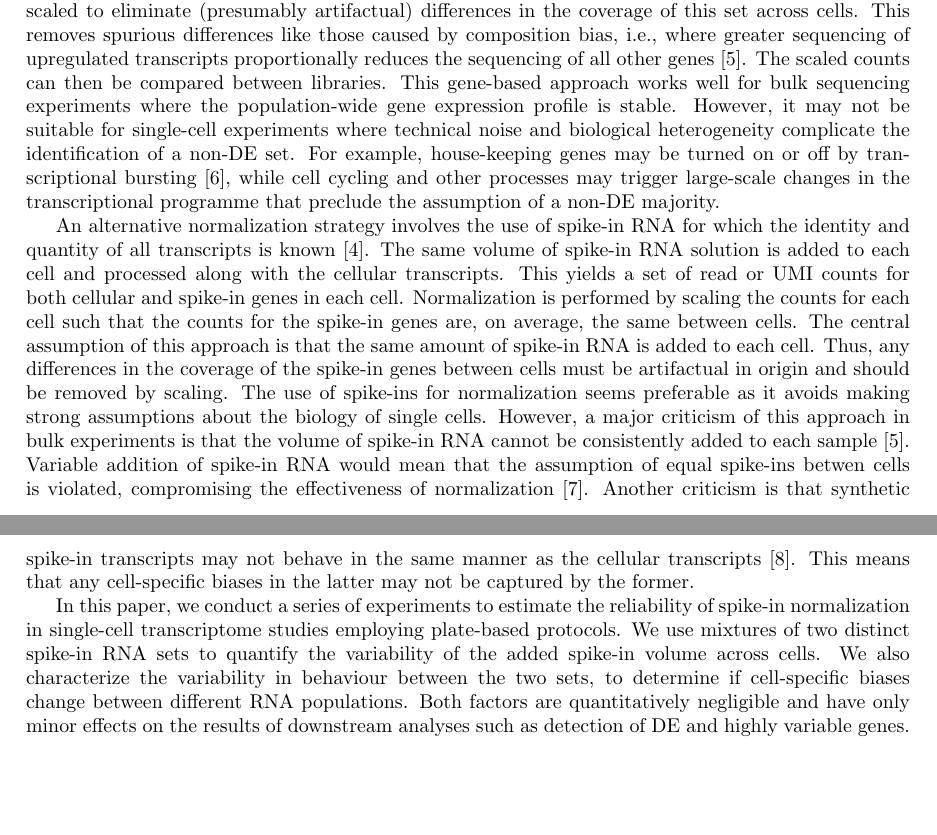
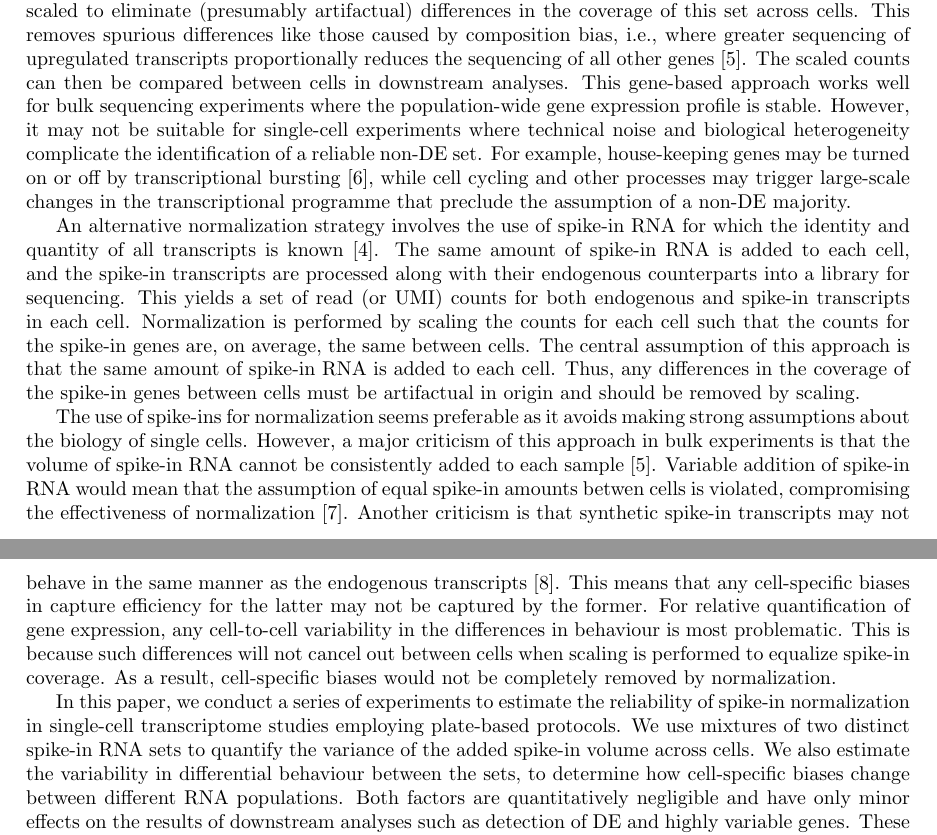
Before and after one commit to MarioniLab/SpikeIns2016, a LaTeX document (manuscript/prickle.tex): two parts of pages 1 and 2 of 7, joined at a grey line, cut so that both start at the same text, the shorter picture padded with empty space. Compiled offline with pdfLaTeX.

Commit message:
Rewording of intro, more mention of variability of differential behaviour.

```diff
--- a/manuscript/prickle.tex
+++ b/manuscript/prickle.tex
@@ -28,26 +28,30 @@ One commonly used normalization strategy is to use a set of genes that have cons
 This set can consist of pre-defined ``house-keeping'' genes, or it can be empirically defined under the assumption that most genes are not differentially expressed (DE) between cells.
 Counts are scaled to eliminate (presumably artifactual) differences in the coverage of this set across cells.
 This removes spurious differences like those caused by composition bias, i.e., where greater sequencing of upregulated transcripts proportionally reduces the sequencing of all other genes \cite{robinson2010tmm}.
-The scaled counts can then be compared between libraries.
+The scaled counts can then be compared between cells in downstream analyses.
 This gene-based approach works well for bulk sequencing experiments where the population-wide gene expression profile is stable.
-However, it may not be suitable for single-cell experiments where technical noise and biological heterogeneity complicate the identification of a non-DE set.
+However, it may not be suitable for single-cell experiments where technical noise and biological heterogeneity complicate the identification of a reliable non-DE set.
 For example, house-keeping genes may be turned on or off by transcriptional bursting \cite{marinov2014singlecell}, while cell cycling and other processes may trigger large-scale changes in the transcriptional programme that preclude the assumption of a non-DE majority.
 
 An alternative normalization strategy involves the use of spike-in RNA for which the identity and quantity of all transcripts is known \cite{stegle2015computational}.
-The same volume of spike-in RNA solution is added to each cell and processed along with the cellular transcripts.
-This yields a set of read or UMI counts for both cellular and spike-in genes in each cell.
+The same amount of spike-in RNA is added to each cell, and the spike-in transcripts are processed along with their endogenous counterparts into a library for sequencing.
+This yields a set of read (or UMI) counts for both endogenous and spike-in transcripts in each cell.
 Normalization is performed by scaling the counts for each cell such that the counts for the spike-in genes are, on average, the same between cells.
 The central assumption of this approach is that the same amount of spike-in RNA is added to each cell.
 Thus, any differences in the coverage of the spike-in genes between cells must be artifactual in origin and should be removed by scaling.
+
 The use of spike-ins for normalization seems preferable as it avoids making strong assumptions about the biology of single cells.
 However, a major criticism of this approach in bulk experiments is that the volume of spike-in RNA cannot be consistently added to each sample \cite{robinson2010tmm}.
-Variable addition of spike-in RNA would mean that the assumption of equal spike-ins betwen cells is violated, compromising the effectiveness of normalization \cite{risso2014normalization}.
-Another criticism is that synthetic spike-in transcripts may not behave in the same manner as the cellular transcripts \cite{grun2015design}.
-This means that any cell-specific biases in the latter may not be captured by the former.
+Variable addition of spike-in RNA would mean that the assumption of equal spike-in amounts betwen cells is violated, compromising the effectiveness of normalization \cite{risso2014normalization}.
+Another criticism is that synthetic spike-in transcripts may not behave in the same manner as the endogenous transcripts \cite{grun2015design}.
+This means that any cell-specific biases in capture efficiency for the latter may not be captured by the former.
+For relative quantification of gene expression, any cell-to-cell variability in the differences in behaviour is most problematic.
+This is because such differences will not cancel out between cells when scaling is performed to equalize spike-in coverage.
+As a result, cell-specific biases would not be completely removed by normalization.
 
 In this paper, we conduct a series of experiments to estimate the reliability of spike-in normalization in single-cell transcriptome studies employing plate-based protocols.
-We use mixtures of two distinct spike-in RNA sets to quantify the variability of the added spike-in volume across cells.
-We also characterize the variability in behaviour between the two sets, to determine if cell-specific biases change between different RNA populations.
+We use mixtures of two distinct spike-in RNA sets to quantify the variance of the added spike-in volume across cells.
+We also estimate the variability in differential behaviour between the sets, to determine how cell-specific biases change between different RNA populations.
 Both factors are quantitatively negligible and have only minor effects on the results of downstream analyses such as detection of DE and highly variable genes.
 These results suggest that spike-ins can be safely used for routine normalization of scRNA-seq data.
 
```
